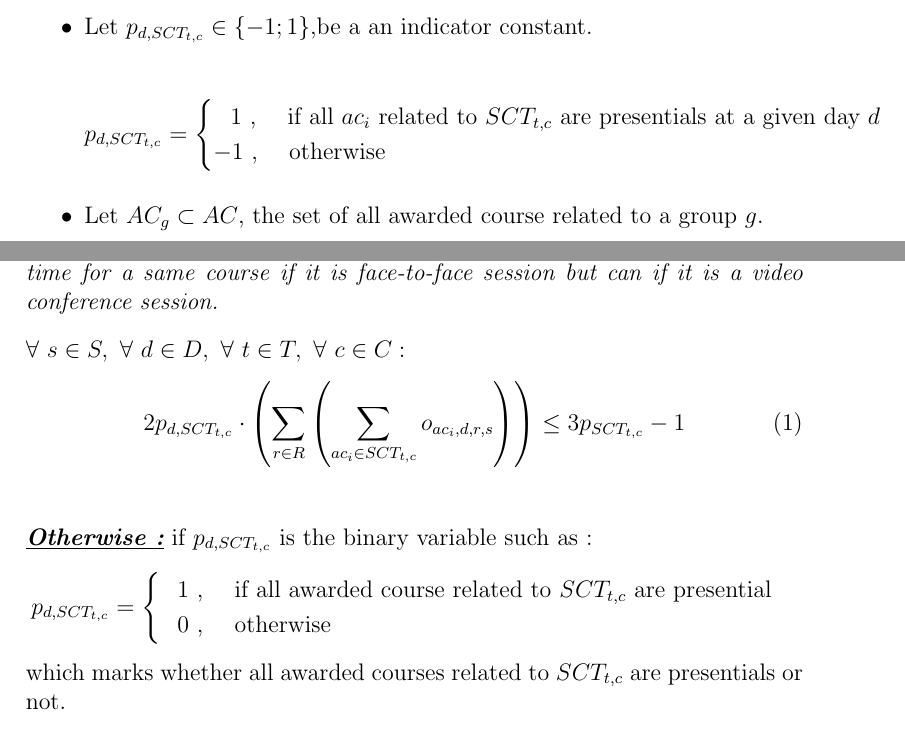
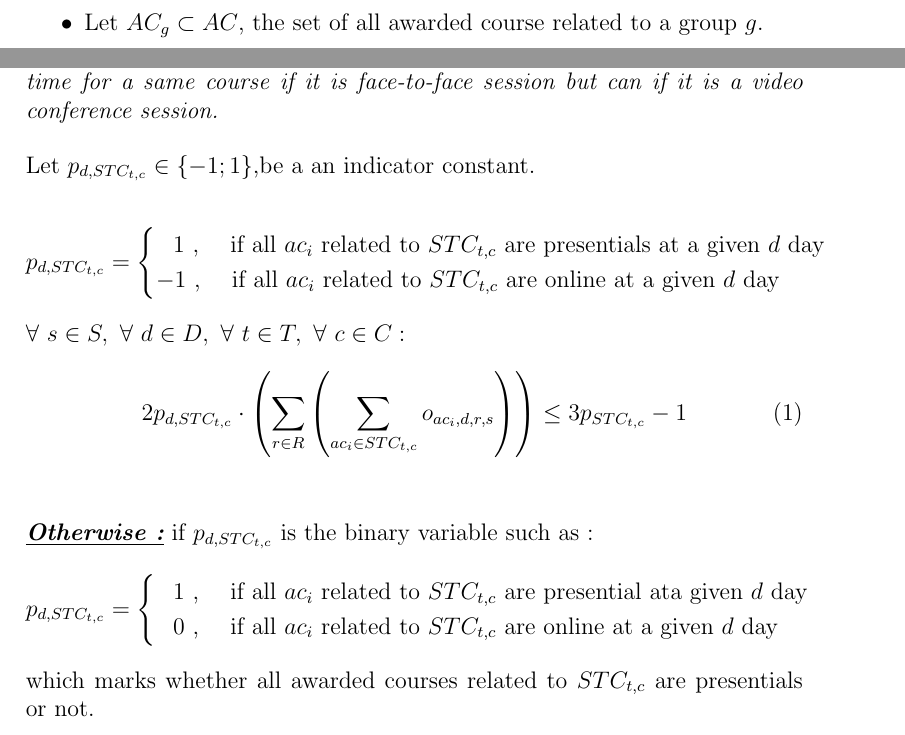
Before and after one commit to Abega1642/hei-scheduling-constraint, a LaTeX document (main.tex): two parts of pages 1 and 2 of 3 before the commit and two parts of pages 1 and 2 of 4 after it, joined at a grey line, cut so that both start at the same text. Compiled offline with pdfLaTeX.

Commit message:
refactor: rename SCT into STC

```diff
--- a/main.tex
+++ b/main.tex
@@ -34,16 +34,6 @@
 	\left(c_{ac_{i}} \neq c_{ac_{j}} \right)
 	$$
 
-	\item Let $p_{d, SCT_{t,c}} \in \{-1;1\} $,be a an indicator constant.
-
-	$$
-	p_{d, SCT_{t,c}} =
-	\begin{cases}
-		\hspace{0.3cm} 1 \text{ , \quad if all $ac_i$ related to  $SCT_{t,c}$ are presentials at a given day $d$} \\
-		-1 \text{ , \quad otherwise}
-	\end{cases}
-	$$
-
 	\item Let $AC_{g} \subset AC$, the set of all awarded course related to a group $g$.
 
 \end{itemize}
@@ -53,28 +43,37 @@
 \begin{theorem}
 A teacher can't teach two or more different groups at the same time for a same course if it is face-to-face session but can if it is a video conference session.
 \end{theorem}
+Let $p_{d, STC_{t,c}} \in \lbrace -1;1 \rbrace  $,be a an indicator constant.
+
+	$$
+	p_{d, STC_{t,c}} =
+	\begin{cases}
+		\hspace{0.3cm} 1 \text{ , \quad if all $ac_i$ related to  $STC_{t,c}$ are presentials at a given $d$ day} \\
+		-1 \text{ , \quad if all $ac_i$ related to  $STC_{t,c}$ are online at a given $d$ day}
+	\end{cases}
+	$$
 $
 \forall \ s \in S,\ \forall \ d \in D, \ \forall \ t \in T, \ \forall \ c \in C :
 $
 \begin{equation}
-2p_{d, SCT_{t,c}} \cdot \left( \sum_{r\in R}\left(\sum_{ac_{i} \in SCT_{t,c}}{o_{ac_{i}, d, r, s}}\right)\right) \leq 3p_{SCT_{t,c}} - 1
+2p_{d, STC_{t,c}} \cdot \left( \sum_{r\in R}\left(\sum_{ac_{i} \in STC_{t,c}}{o_{ac_{i}, d, r, s}}\right)\right) \leq 3p_{STC_{t,c}} - 1
 \end{equation}
 \\ \\
 \textbf{\textit{\underline{Otherwise :}}}
-if $p_{d, SCT_{t,c}}$ is the binary variable such as :
+if $p_{d, STC_{t,c}}$ is the binary variable such as :
 \[
-	p_{d, SCT_{t,c}} =
+	p_{d, STC_{t,c}} =
 	\begin{cases}
-		\hspace{0.3cm} 1 \text{ , \quad if all awarded course related to $SCT_{t,c}$ are presential} \\
-		\hspace{0.3cm}0 \text{ , \quad otherwise}
+		\hspace{0.3cm} 1 \text{ , \quad if all $ac_i$ related to $STC_{t,c}$ are presential ata given $d$ day} \\
+		\hspace{0.3cm}0 \text{ , \quad if all $ac_i$ related to  $STC_{t,c}$ are online at a given $d$ day}
 	\end{cases}
 \]
-which marks whether all awarded courses related to $SCT_{t,c}$ are presentials or not. \\
+which marks whether all awarded courses related to $STC_{t,c}$ are presentials or not. \\
 
 Let $M \in \mathbb{N^{*}}$ be a majoration constant. \\ \\
 Therefore :
 \begin{equation}
-\sum_{r\in R}\left(\sum_{ac_{i} \in SCT_{t,c}}{o_{ac_{i}, d, r, s}}\right) \leq 1 + M(1 - p_{SCT_{t,c}})
+\sum_{r\in R}\left(\sum_{ac_{i} \in STC_{t,c}}{o_{ac_{i}, d, r, s}}\right) \leq 1 + M(1 - p_{STC_{t,c}})
 \end{equation}
 
 \begin{theorem}
```
Also changed, not shown: main.tex (6 more changed lines), 5 other files.
